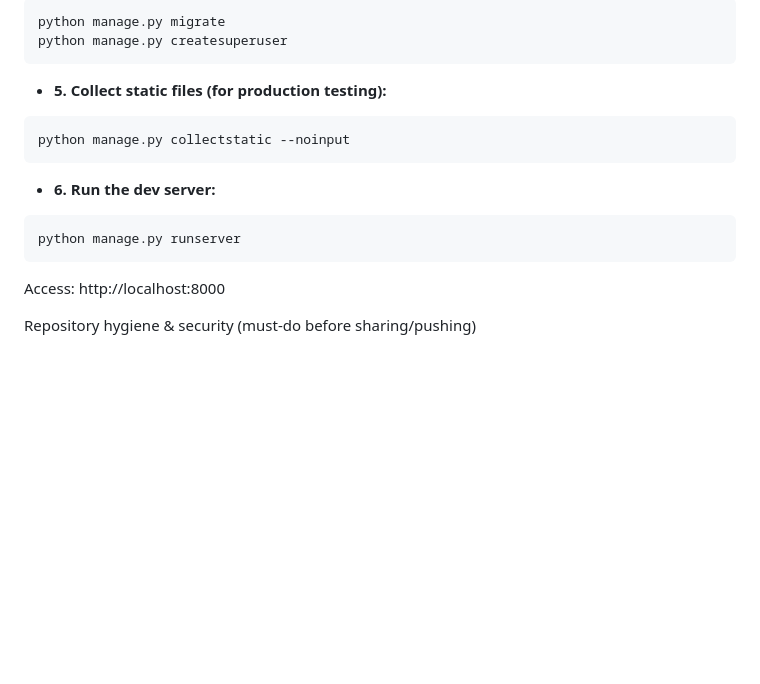
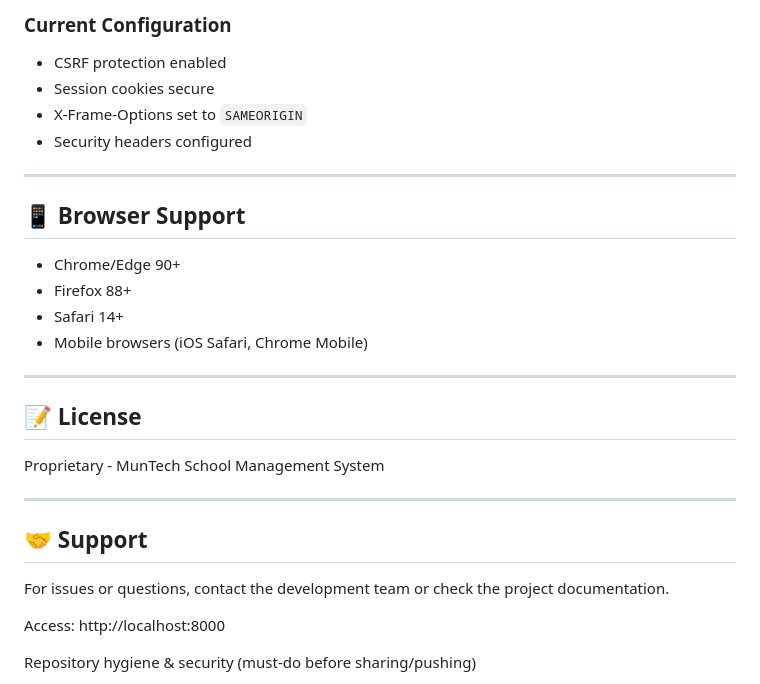
Before and after one commit to operationsmuntech-star/schoolos, a Markdown page: README.md, the part around one of its changes. Rendered like a GitHub page; blank space fills up the shorter version.

````diff
--- a/README.md
+++ b/README.md
@@ -85,20 +165,30 @@ Required env vars (example):
 
-```powershell
-python manage.py migrate
-python manage.py createsuperuser
-```
+### Current Configuration
+- CSRF protection enabled
+- Session cookies secure
+- X-Frame-Options set to `SAMEORIGIN`
+- Security headers configured
 
-- **5. Collect static files (for production testing):**
+---
 
-```powershell
-python manage.py collectstatic --noinput
-```
+## 📱 Browser Support
 
-- **6. Run the dev server:**
+- Chrome/Edge 90+
+- Firefox 88+
+- Safari 14+
+- Mobile browsers (iOS Safari, Chrome Mobile)
 
-```powershell
-python manage.py runserver
-```
+---
+
+## 📝 License
+
+Proprietary - MunTech School Management System
+
+---
+
+## 🤝 Support
+
+For issues or questions, contact the development team or check the project documentation.
 
 Access: http://localhost:8000
 
````
Also changed, not shown: other parts of README.md (+117 -37 lines).
